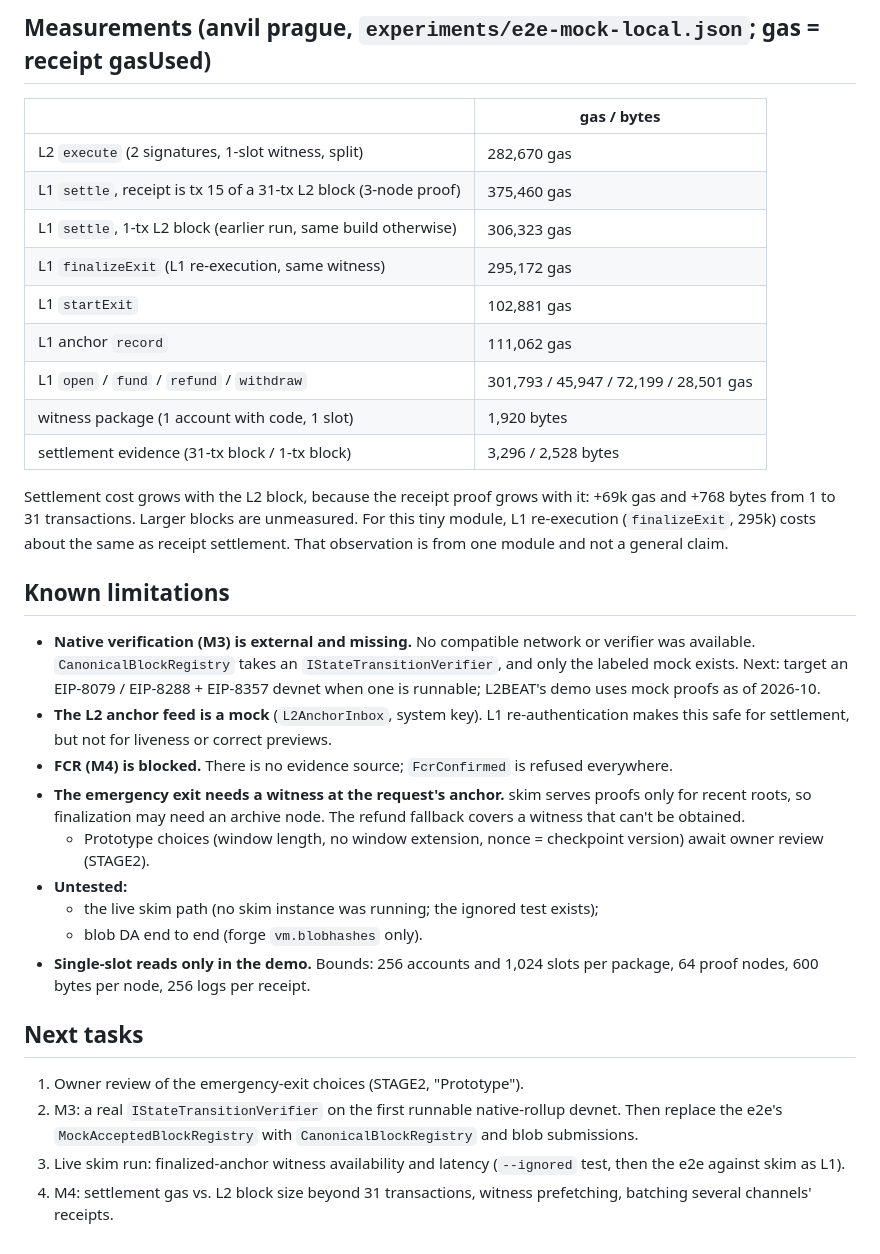
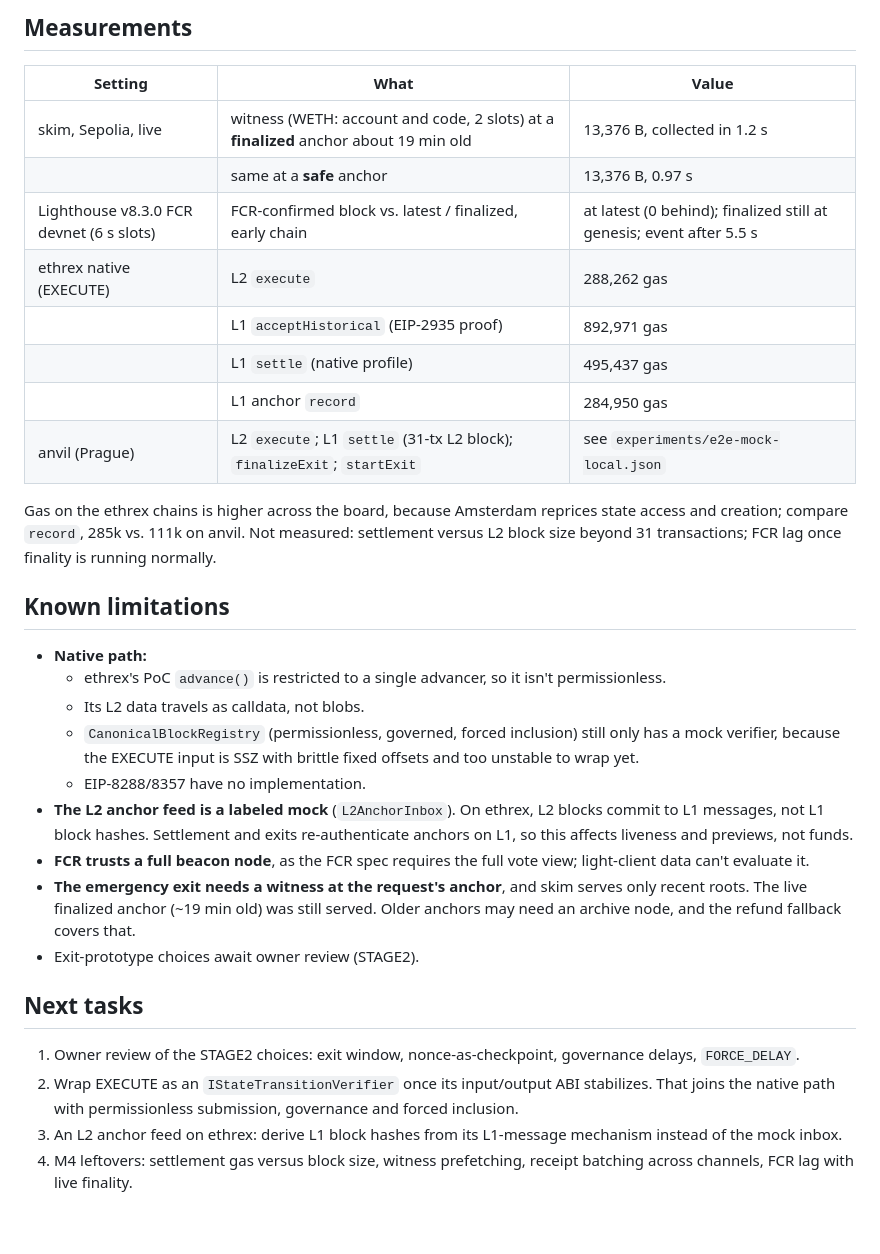
Before and after one commit to leekt/skim-channels, a Markdown page: docs/HANDOFF.md, the part around one of its changes. Rendered like a GitHub page.

```diff
--- a/docs/HANDOFF.md
+++ b/docs/HANDOFF.md
@@ -124,47 +98,44 @@ Read first: [PROJECT](PROJECT.md) (spec v0.1) and [STAGE2](STAGE2.md) (the desig
 
-## Measurements (anvil prague, `experiments/e2e-mock-local.json`; gas = receipt gasUsed)
-| | gas / bytes |
-|---|---|
-| L2 `execute` (2 signatures, 1-slot witness, split) | 282,670 gas |
-| L1 `settle`, receipt is tx 15 of a 31-tx L2 block (3-node proof) | 375,460 gas |
-| L1 `settle`, 1-tx L2 block (earlier run, same build otherwise) | 306,323 gas |
-| L1 `finalizeExit` (L1 re-execution, same witness) | 295,172 gas |
-| L1 `startExit` | 102,881 gas |
-| L1 anchor `record` | 111,062 gas |
-| L1 `open` / `fund` / `refund` / `withdraw` | 301,793 / 45,947 / 72,199 / 28,501 gas |
-| witness package (1 account with code, 1 slot) | 1,920 bytes |
-| settlement evidence (31-tx block / 1-tx block) | 3,296 / 2,528 bytes |
+## Measurements
+| Setting | What | Value |
+|---|---|---|
+| skim, Sepolia, live | witness (WETH: account and code, 2 slots) at a **finalized** anchor about 19 min old | 13,376 B, collected in 1.2 s |
+| | same at a **safe** anchor | 13,376 B, 0.97 s |
+| Lighthouse v8.3.0 FCR devnet (6 s slots) | FCR-confirmed block vs. latest / finalized, early chain | at latest (0 behind); finalized still at genesis; event after 5.5 s |
+| ethrex native (EXECUTE) | L2 `execute` | 288,262 gas |
+| | L1 `acceptHistorical` (EIP-2935 proof) | 892,971 gas |
+| | L1 `settle` (native profile) | 495,437 gas |
+| | L1 anchor `record` | 284,950 gas |
+| anvil (Prague) | L2 `execute`; L1 `settle` (31-tx L2 block); `finalizeExit`; `startExit` | see `experiments/e2e-mock-local.json` |
 
-Settlement cost grows with the L2 block, because the receipt proof grows with it: +69k gas
-and +768 bytes from 1 to 31 transactions. Larger blocks are unmeasured. For this tiny module,
-L1 re-execution (`finalizeExit`, 295k) costs about the same as receipt settlement. That
-observation is from one module and not a general claim.
+Gas on the ethrex chains is higher across the board, because Amsterdam reprices state access
+and creation; compare `record`, 285k vs. 111k on anvil. Not measured: settlement versus L2 block
+size beyond 31 transactions; FCR lag once finality is running normally.
 
 ## Known limitations
-- **Native verification (M3) is external and missing.** No compatible network or verifier
-  was available. `CanonicalBlockRegistry` takes an `IStateTransitionVerifier`, and only the
-  labeled mock exists. Next: target an EIP-8079 / EIP-8288 + EIP-8357 devnet when one is
-  runnable; L2BEAT's demo uses mock proofs as of 2026-10.
-- **The L2 anchor feed is a mock** (`L2AnchorInbox`, system key). L1 re-authentication makes
-  this safe for settlement, but not for liveness or correct previews.
-- **FCR (M4) is blocked.** There is no evidence source; `FcrConfirmed` is refused everywhere.
-- **The emergency exit needs a witness at the request's anchor.** skim serves proofs only for
-  recent roots, so finalization may need an archive node. The refund fallback covers a
-  witness that can't be obtained.
-  - Prototype choices (window length, no window extension, nonce = checkpoint version)
-    await owner review (STAGE2).
-- **Untested:**
-  - the live skim path (no skim instance was running; the ignored test exists);
-  - blob DA end to end (forge `vm.blobhashes` only).
-- **Single-slot reads only in the demo.** Bounds: 256 accounts and 1,024 slots per package,
-  64 proof nodes, 600 bytes per node, 256 logs per receipt.
+- **Native path:**
+  - ethrex's PoC `advance()` is restricted to a single advancer, so it isn't permissionless.
+  - Its L2 data travels as calldata, not blobs.
+  - `CanonicalBlockRegistry` (permissionless, governed, forced inclusion) still only has a mock
+    verifier, because the EXECUTE input is SSZ with brittle fixed offsets and too unstable to
+    wrap yet.
+  - EIP-8288/8357 have no implementation.
+- **The L2 anchor feed is a labeled mock** (`L2AnchorInbox`). On ethrex, L2 blocks commit to
+  L1 messages, not L1 block hashes. Settlement and exits re-authenticate anchors on L1, so this
+  affects liveness and previews, not funds.
+- **FCR trusts a full beacon node**, as the FCR spec requires the full vote view; light-client
+  data can't evaluate it.
+- **The emergency exit needs a witness at the request's anchor**, and skim serves only recent
+  roots. The live finalized anchor (~19 min old) was still served. Older anchors may need an
+  archive node, and the refund fallback covers that.
+- Exit-prototype choices await owner review (STAGE2).
 
 ## Next tasks
-1. Owner review of the emergency-exit choices (STAGE2, "Prototype").
-2. M3: a real `IStateTransitionVerifier` on the first runnable native-rollup devnet. Then
-   replace the e2e's `MockAcceptedBlockRegistry` with `CanonicalBlockRegistry` and blob
-   submissions.
-3. Live skim run: finalized-anchor witness availability and latency (`--ignored` test, then
-   the e2e against skim as L1).
-4. M4: settlement gas vs. L2 block size beyond 31 transactions, witness prefetching, batching
-   several channels' receipts.
+1. Owner review of the STAGE2 choices: exit window, nonce-as-checkpoint, governance delays,
+   `FORCE_DELAY`.
+2. Wrap EXECUTE as an `IStateTransitionVerifier` once its input/output ABI stabilizes. That
+   joins the native path with permissionless submission, governance and forced inclusion.
+3. An L2 anchor feed on ethrex: derive L1 block hashes from its L1-message mechanism instead of
+   the mock inbox.
+4. M4 leftovers: settlement gas versus block size, witness prefetching, receipt batching across
+   channels, FCR lag with live finality.
```
Also changed, not shown: other parts of docs/HANDOFF.md (+79 -105 lines).
